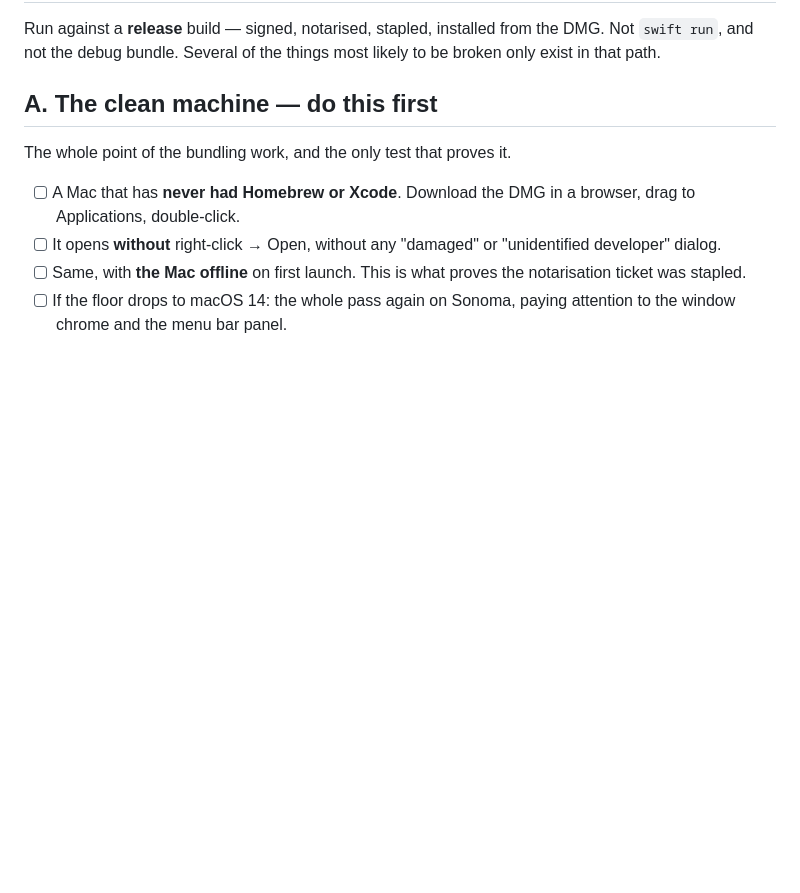
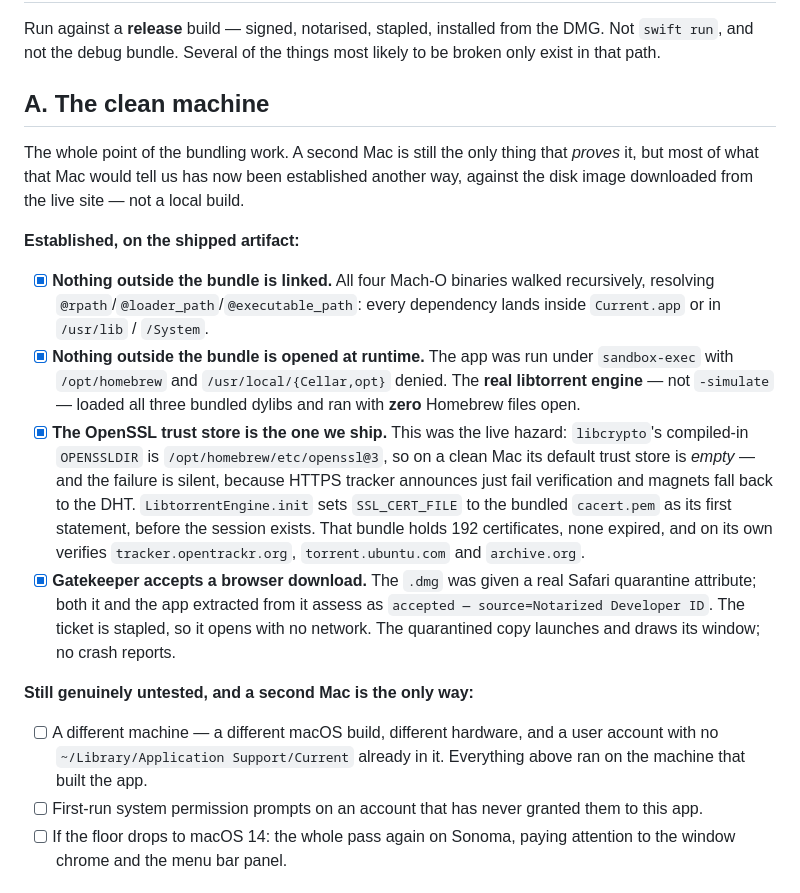
Before and after one commit to alanwtom/current, a Markdown page: docs/RELEASE.md, the part around the change. Drawn GitHub-style; blank space fills up the shorter version.

Commit message:
Establish most of the clean-Mac question without a clean Mac
You haven't got a second machine to test on, so I proved what could be proved
against the disk image downloaded from the live site — not a local build.

The useful find: OpenSSL's compiled-in default certificate directory is a
Homebrew path, so on a Mac without Homebrew its trust store would be empty.
That failure is silent and nasty — HTTPS tracker announces just quietly fail
and magnets limp along on the DHT, which looks like a flaky network rather
than a broken build. The app already handles it by pointing OpenSSL at a
certificate bundle inside itself, and I confirmed that bundle is real: 192
certificates, none expired, and on its own it verifies real trackers.

The rest: every library the app links resolves inside the bundle; run with
Homebrew made invisible to it, the real engine loaded its three bundled
libraries and opened no Homebrew files at all; and a copy carrying a genuine
Safari download flag passes Gatekeeper as notarised, opens offline, and draws
its window without crashing.

What that still doesn't cover is written down honestly: a different Mac, a
different macOS build, and a user account that has never run this app. All of
the above happened on the machine that built it.

Co-Authored-By: Claude Opus 5 <noreply@anthropic.com>

```diff
--- a/docs/RELEASE.md
+++ b/docs/RELEASE.md
@@ -189,16 +189,43 @@ Run against a **release** build — signed, notarised, stapled, installed from t
 DMG. Not `swift run`, and not the debug bundle. Several of the things most
 likely to be broken only exist in that path.
 
-## A. The clean machine — do this first
+## A. The clean machine
 
-The whole point of the bundling work, and the only test that proves it.
+The whole point of the bundling work. A second Mac is still the only thing that
+*proves* it, but most of what that Mac would tell us has now been established
+another way, against the disk image downloaded from the live site — not a local
+build.
 
-- [ ] A Mac that has **never had Homebrew or Xcode**. Download the DMG in a
-      browser, drag to Applications, double-click.
-- [ ] It opens **without** right-click → Open, without any "damaged" or
-      "unidentified developer" dialog.
-- [ ] Same, with **the Mac offline** on first launch. This is what proves the
-      notarisation ticket was stapled.
+**Established, on the shipped artifact:**
+
+- [x] **Nothing outside the bundle is linked.** All four Mach-O binaries walked
+      recursively, resolving `@rpath`/`@loader_path`/`@executable_path`: every
+      dependency lands inside `Current.app` or in `/usr/lib` / `/System`.
+- [x] **Nothing outside the bundle is opened at runtime.** The app was run under
+      `sandbox-exec` with `/opt/homebrew` and `/usr/local/{Cellar,opt}` denied.
+      The **real libtorrent engine** — not `-simulate` — loaded all three
+      bundled dylibs and ran with **zero** Homebrew files open.
+- [x] **The OpenSSL trust store is the one we ship.** This was the live hazard:
+      `libcrypto`'s compiled-in `OPENSSLDIR` is `/opt/homebrew/etc/openssl@3`,
+      so on a clean Mac its default trust store is *empty* — and the failure is
+      silent, because HTTPS tracker announces just fail verification and magnets
+      fall back to the DHT. `LibtorrentEngine.init` sets `SSL_CERT_FILE` to the
+      bundled `cacert.pem` as its first statement, before the session exists.
+      That bundle holds 192 certificates, none expired, and on its own verifies
+      `tracker.opentrackr.org`, `torrent.ubuntu.com` and `archive.org`.
+- [x] **Gatekeeper accepts a browser download.** The `.dmg` was given a real
+      Safari quarantine attribute; both it and the app extracted from it assess
+      as `accepted — source=Notarized Developer ID`. The ticket is stapled, so
+      it opens with no network. The quarantined copy launches and draws its
+      window; no crash reports.
+
+**Still genuinely untested, and a second Mac is the only way:**
+
+- [ ] A different machine — a different macOS build, different hardware, and a
+      user account with no `~/Library/Application Support/Current` already in
+      it. Everything above ran on the machine that built the app.
+- [ ] First-run system permission prompts on an account that has never granted
+      them to this app.
 - [ ] If the floor drops to macOS 14: the whole pass again on Sonoma, paying
       attention to the window chrome and the menu bar panel.
 
```
